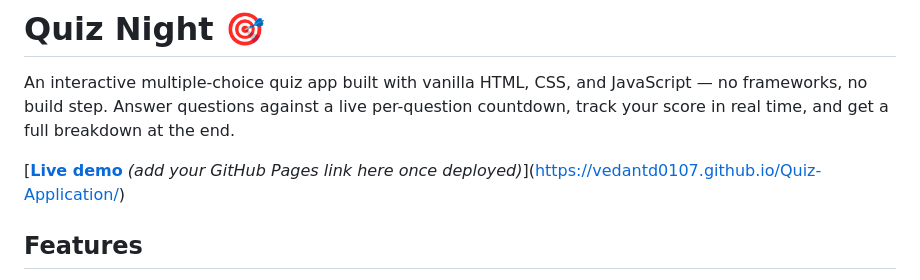
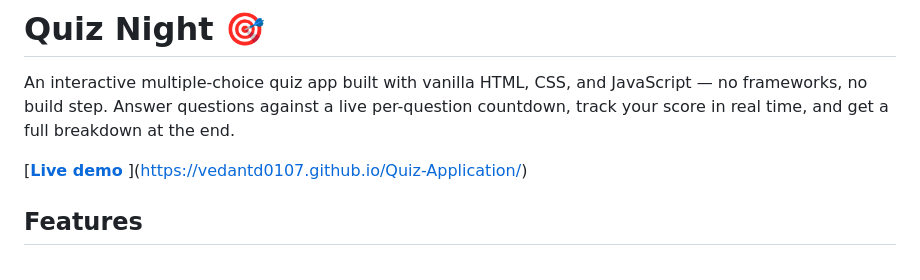
Before and after one commit to vedantd0107/Quiz-Application, a Markdown page: README.md, the part around the change. Drawn GitHub-style.

```diff
--- a/README.md
+++ b/README.md
@@ -2,7 +2,7 @@
 
 An interactive multiple-choice quiz app built with vanilla HTML, CSS, and JavaScript — no frameworks, no build step. Answer questions against a live per-question countdown, track your score in real time, and get a full breakdown at the end.
 
-[**[Live demo](#)** *(add your GitHub Pages link here once deployed)*](https://vedantd0107.github.io/Quiz-Application/)
+[**[Live demo](#)** ](https://vedantd0107.github.io/Quiz-Application/)
 
 ## Features
 
```
